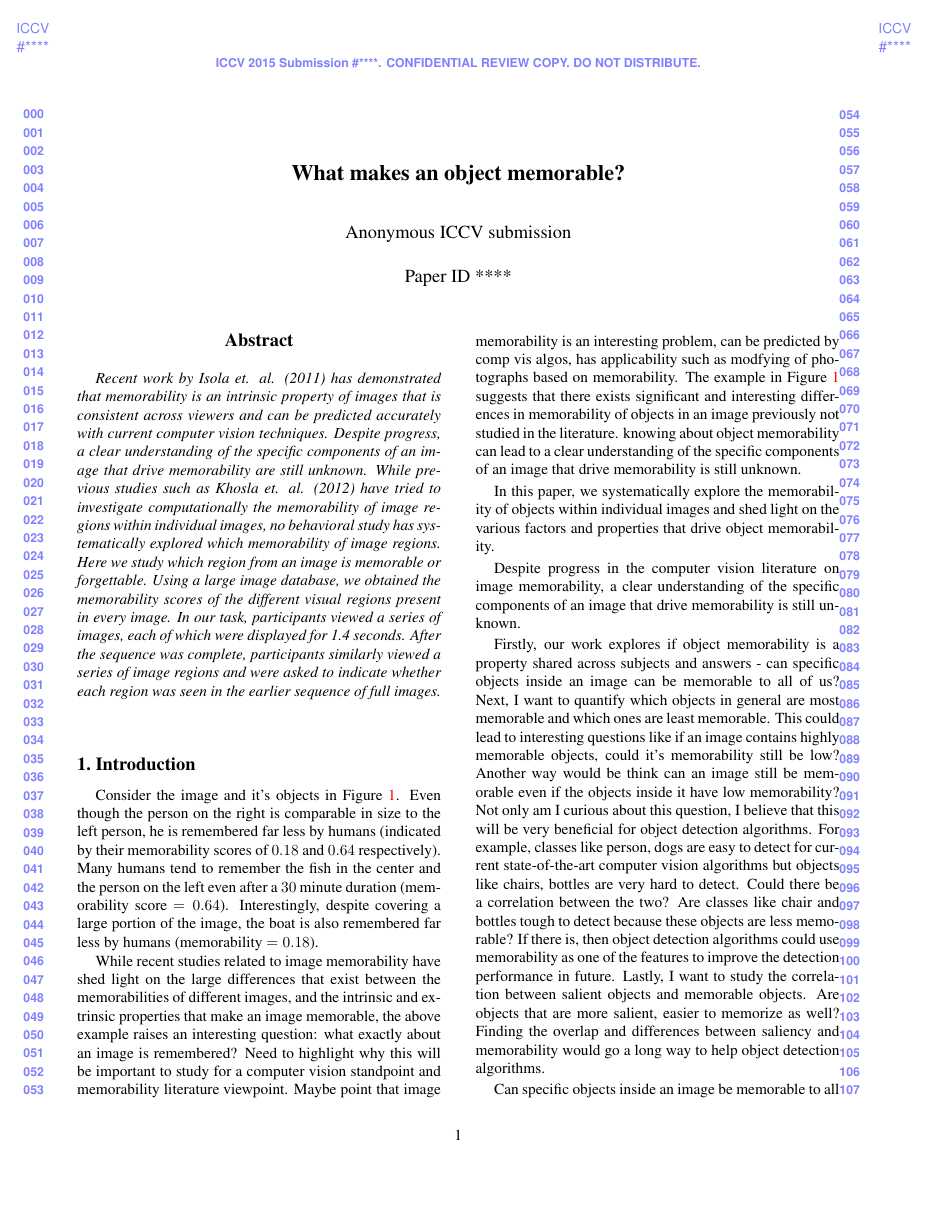
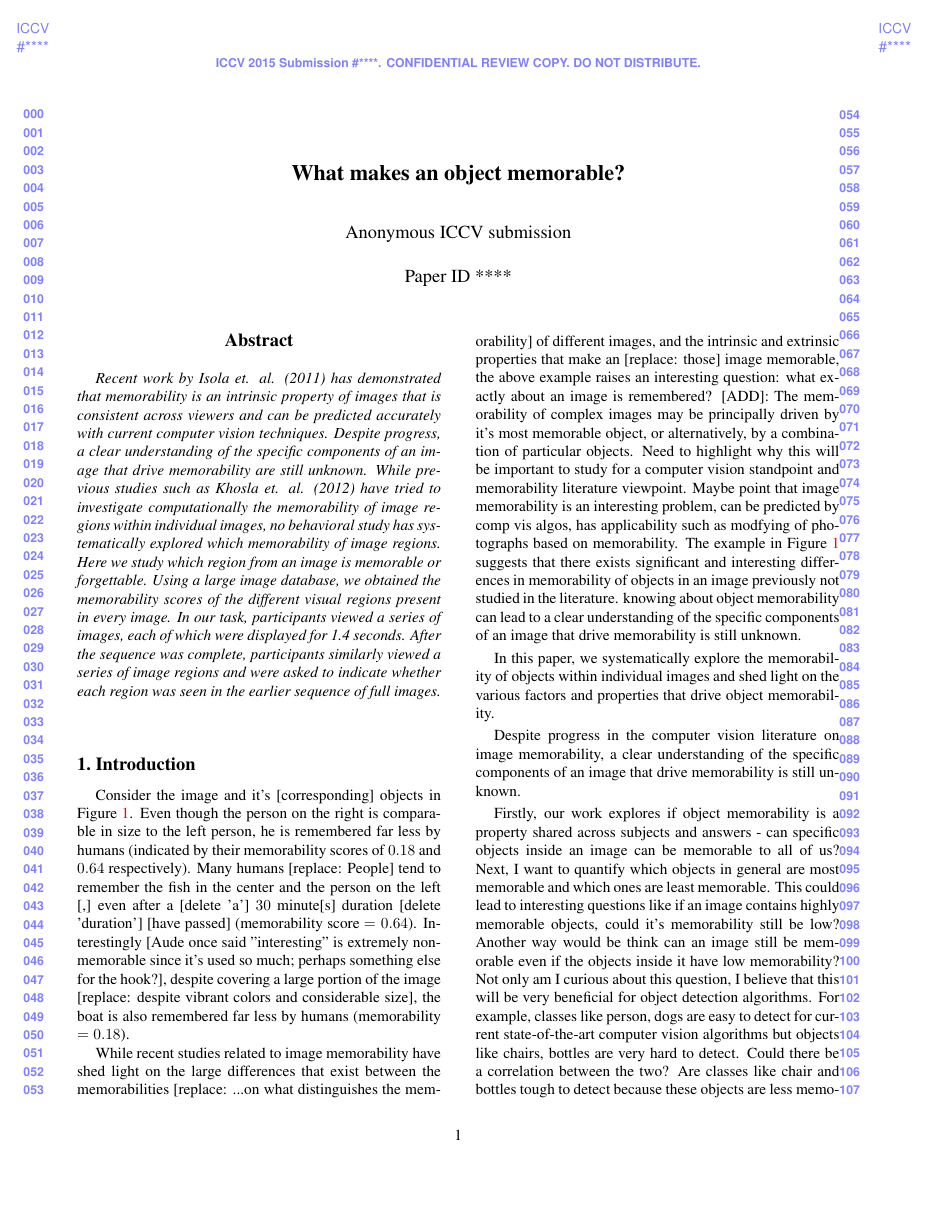
Before and after one commit to rach0012/iccv-obMem, a LaTeX paper (latexFiles/egpaper_for_review.tex, which reads latexFiles/introduction.tex): page 1 of 2. Compiled offline with pdfLaTeX.

Commit message:
josh: added comments and revisions to intro

```diff
--- a/latexFiles/introduction.tex
+++ b/latexFiles/introduction.tex
@@ -1,6 +1,6 @@
-Consider the image and it's objects in Figure \ref{fig:introPhoto}. Even though the person on the right is comparable in size to the left person, he is remembered far less by humans (indicated by their memorability scores of $0.18$ and $0.64$ respectively). Many humans tend to remember the fish in the center and the person on the left even after a $30$ minute duration (memorability score $= 0.64$). Interestingly, despite covering a large portion of the image, the boat is also remembered far less by humans (memorability $= 0.18$).
+Consider the image and it's [corresponding] objects in Figure \ref{fig:introPhoto}. Even though the person on the right is comparable in size to the left person, he is remembered far less by humans (indicated by their memorability scores of $0.18$ and $0.64$ respectively). Many humans [replace: People] tend to remember the fish in the center and the person on the left [,] even after a [delete 'a'] $30$ minute[s] duration [delete 'duration'] [have passed] (memorability score $= 0.64$). Interestingly [Aude once said "interesting" is extremely non-memorable since it's used so much; perhaps something else for the hook?], despite covering a large portion of the image [replace: despite vibrant colors and considerable size], the boat is also remembered far less by humans (memorability $= 0.18$).
 
-While recent studies related to image memorability have shed light on the large differences that exist between the memorabilities of different images, and the intrinsic and extrinsic properties that make an image memorable, the above example raises an interesting question: what exactly about an image is remembered?  Need to highlight why this will be important to study for a computer vision standpoint and memorability literature viewpoint. Maybe point that image memorability is an interesting problem, can be predicted by comp vis algos, has applicability such as modfying of photographs based on memorability. The example in Figure \ref{fig:introPhoto} suggests that there exists significant and interesting differences in memorability of objects in an image previously not studied in the literature. knowing about object memorability can lead to a clear understanding of the specific components of an image that drive memorability is still unknown.
+While recent studies related to image memorability have shed light on the large differences that exist between the memorabilities [replace: ...on what distinguishes the memorability] of different images, and the intrinsic and extrinsic properties that make an [replace: those] image memorable, the above example raises an interesting question: what exactly about an image is remembered? [ADD]: The memorability of complex images may be principally driven by it's most memorable object, or alternatively, by a combination of particular objects. Need to highlight why this will be important to study for a computer vision standpoint and memorability literature viewpoint. Maybe point that image memorability is an interesting problem, can be predicted by comp vis algos, has applicability such as modfying of photographs based on memorability. The example in Figure \ref{fig:introPhoto} suggests that there exists significant and interesting differences in memorability of objects in an image previously not studied in the literature. knowing about object memorability can lead to a clear understanding of the specific components of an image that drive memorability is still unknown.
 
 
 
```
